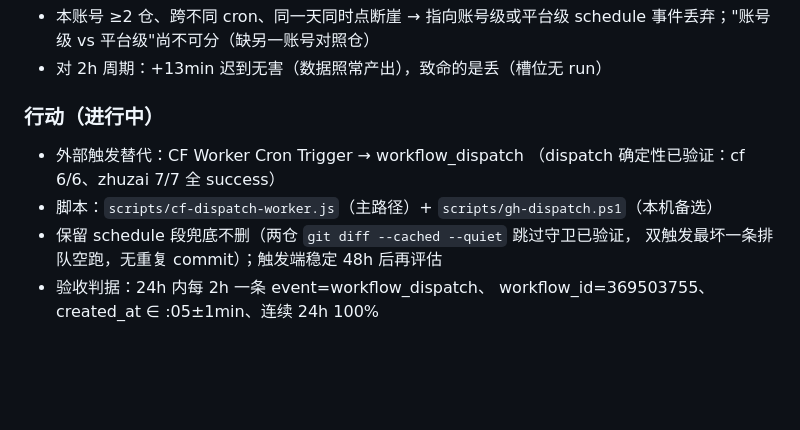
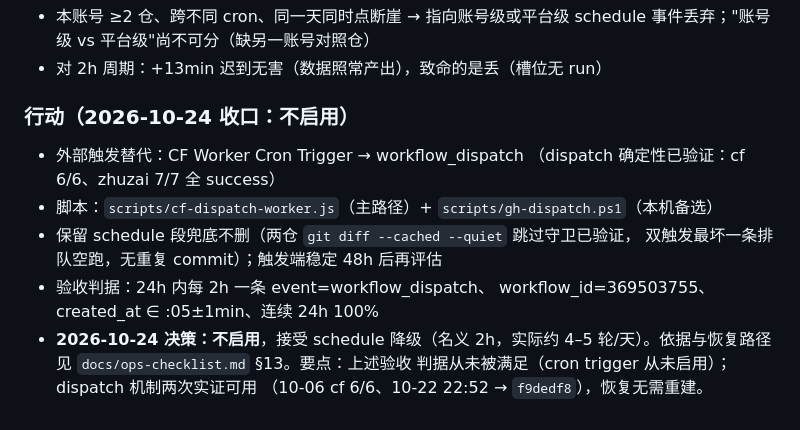
Before and after one commit to 200111226011qw-debug/cf-ip-screener, a Markdown page: REVIEW-2026-10-06.md, the part around the change. GitHub-like rendering; blank space fills up the shorter version.

```diff
--- a/REVIEW-2026-10-06.md
+++ b/REVIEW-2026-10-06.md
@@ -95,7 +95,7 @@
 - 本账号 ≥2 仓、跨不同 cron、同一天同时点断崖 → 指向账号级或平台级
   schedule 事件丢弃；"账号级 vs 平台级"尚不可分（缺另一账号对照仓）
 - 对 2h 周期：+13min 迟到无害（数据照常产出），致命的是丢（槽位无 run）
-### 行动（进行中）
+### 行动（2026-10-24 收口：不启用）
 - 外部触发替代：CF Worker Cron Trigger → workflow_dispatch
   （dispatch 确定性已验证：cf 6/6、zhuzai 7/7 全 success）
 - 脚本：`scripts/cf-dispatch-worker.js`（主路径）+ `scripts/gh-dispatch.ps1`（本机备选）
@@ -103,3 +103,7 @@
   双触发最坏一条排队空跑，无重复 commit）；触发端稳定 48h 后再评估
 - 验收判据：24h 内每 2h 一条 event=workflow_dispatch、
   workflow_id=369503755、created_at ∈ :05±1min、连续 24h 100%
+- **2026-10-24 决策：不启用**，接受 schedule 降级（名义 2h，实际约 4–5
+  轮/天）。依据与恢复路径见 `docs/ops-checklist.md` §13。要点：上述验收
+  判据从未被满足（cron trigger 从未启用）；dispatch 机制两次实证可用
+  （10-06 cf 6/6、10-22 22:52 → `f9dedf8`），恢复无需重建。
```
Also changed, not shown: README.md (+5 -1 lines), docs/ops-checklist.md (+52 -0 lines).
